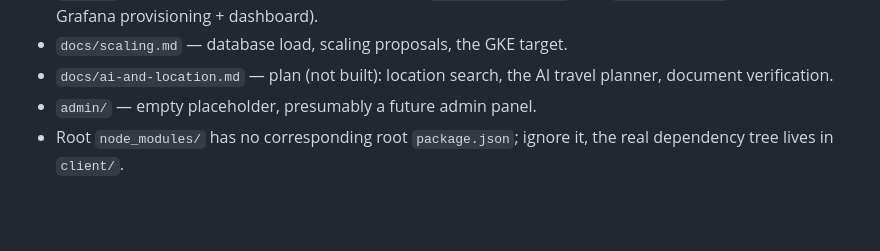
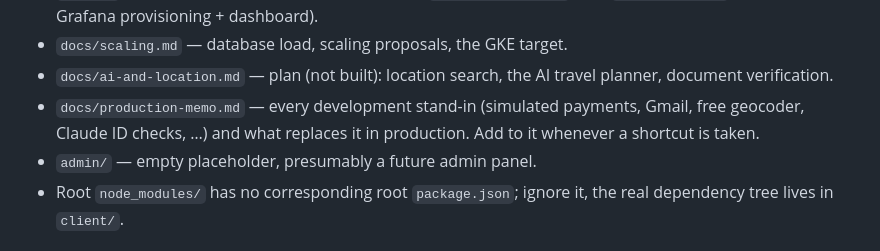
Before and after one commit to klip/localguideapp, a Markdown page: CLAUDE.md, the part around the change. GitHub-like rendering; blank space fills up the shorter version.

Commit message:
Docs: decisions for location/planner/verification, production memo
Co-Authored-By: Claude Opus 5.5 <noreply@anthropic.com>

```diff
--- a/CLAUDE.md
+++ b/CLAUDE.md
@@ -78,6 +78,9 @@ the `SMTP_*` server params are set — see "Email" under Docker environment.
 - `docs/scaling.md` — database load, scaling proposals, the GKE target.
 - `docs/ai-and-location.md` — plan (not built): location search, the AI
   travel planner, document verification.
+- `docs/production-memo.md` — every development stand-in (simulated
+  payments, Gmail, free geocoder, Claude ID checks, …) and what replaces it
+  in production. Add to it whenever a shortcut is taken.
 - `admin/` — empty placeholder, presumably a future admin panel.
 - Root `node_modules/` has no corresponding root `package.json`; ignore it,
   the real dependency tree lives in `client/`.
```
Also changed, not shown: docs/ai-and-location.md (+22 -22 lines), docs/production-memo.md (added, +69 -0 lines).
